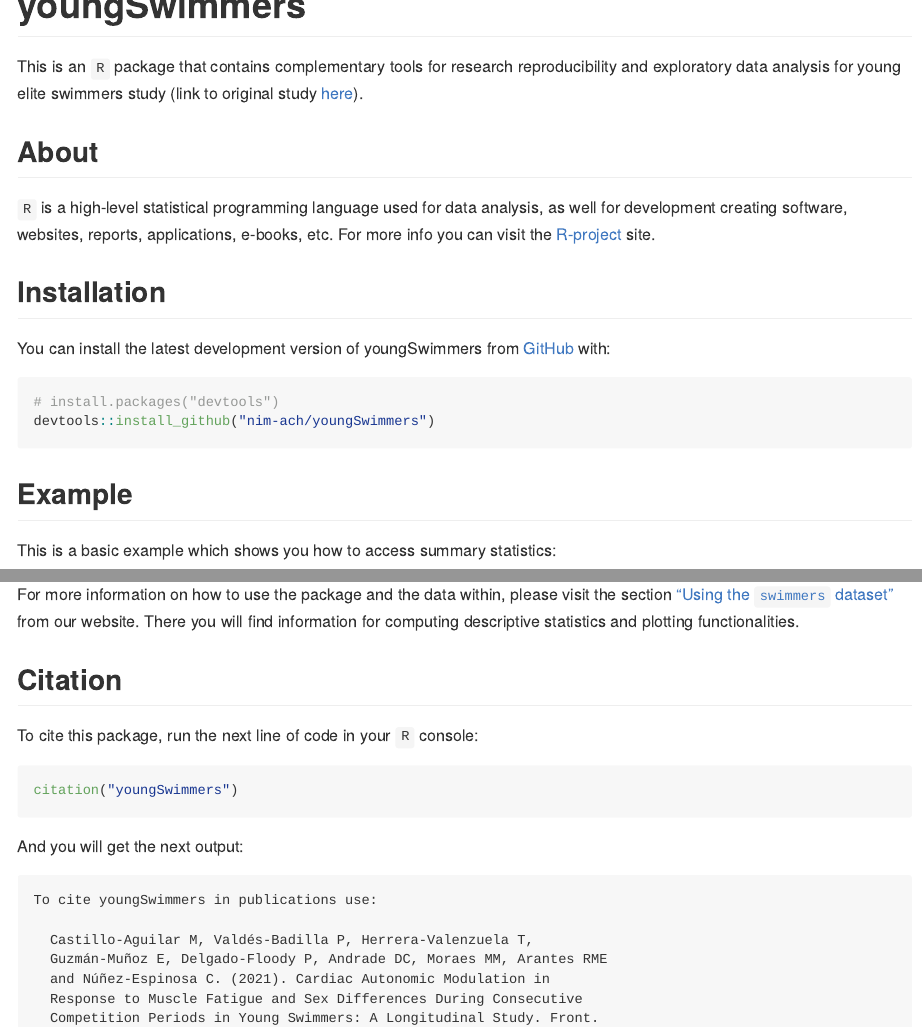
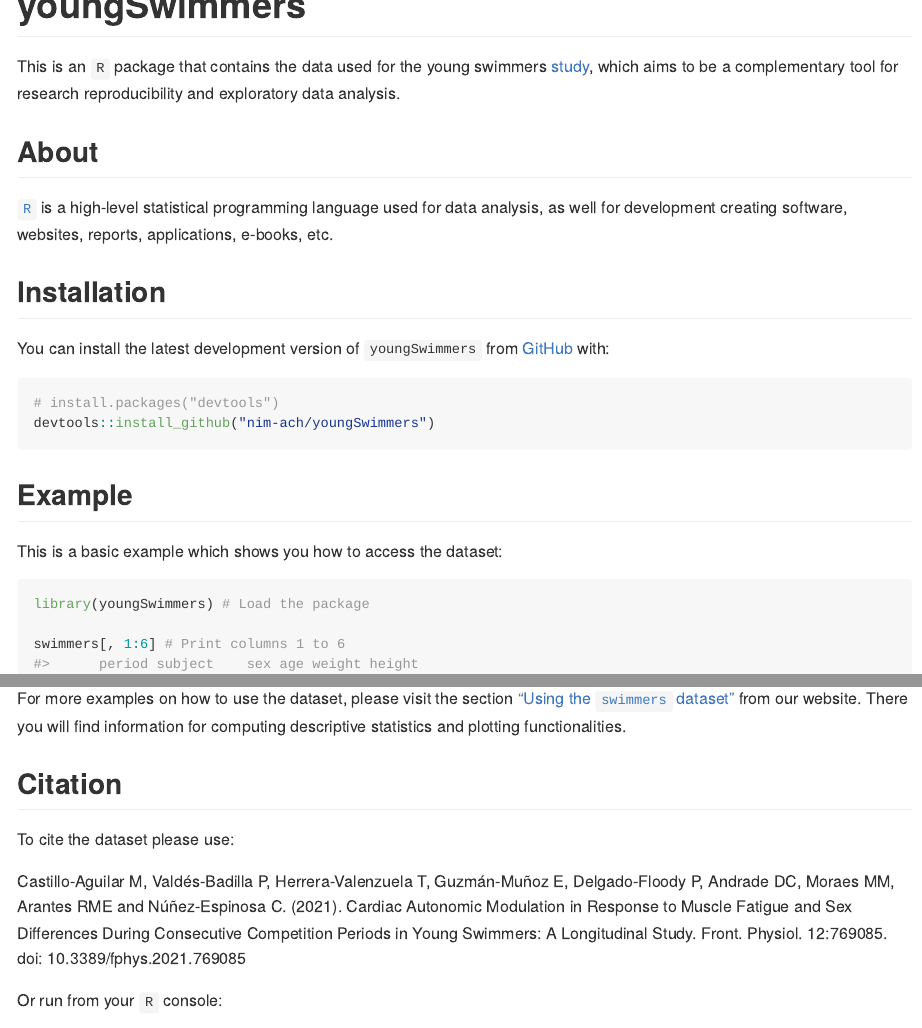
Before and after one commit to NIM-ACh/youngSwimmers, an R Markdown document (README.Rmd): the page in a window 1100 px wide, from its top, and a second part further down, joined at a grey line. The pictures show the output file README.md that the author committed with the source, drawn offline in the style of GitHub; long lines of code are wrapped; badge pictures from the web are left out.

Commit message:
minor updates

````diff
--- a/README.Rmd
+++ b/README.Rmd
@@ -22,15 +22,15 @@
 [![CRAN status](https://www.r-pkg.org/badges/version/youngSwimmers)](https://CRAN.R-project.org/package=youngSwimmers)
 <!-- badges: end -->
 
-This is an `R` package that contains complementary tools for research reproducibility and exploratory data analysis for young elite swimmers study (link to original study [here](https://doi.org/10.3389/fphys.2021.769085)).
+This is an `R` package that contains the data used for the young swimmers [study](https://doi.org/10.3389/fphys.2021.769085), which aims to be a complementary tool for research reproducibility and exploratory data analysis.
 
 ## About <i class="fab fa-r-project"></i>
 
-`R` is a high-level statistical programming language used for data analysis, as well for development creating software, websites, reports, applications, e-books, etc. For more info you can visit the [R-project](https://www.r-project.org/about.html) site.
+[`R`](https://www.r-project.org/about.html) is a high-level statistical programming language used for data analysis, as well for development creating software, websites, reports, applications, e-books, etc.
 
 ## Installation
 
-You can install the latest development version of youngSwimmers from [GitHub](https://github.com/) with:
+You can install the latest development version of `youngSwimmers` from [GitHub](https://github.com/) with:
 
 ``` r
 # install.packages("devtools")
@@ -39,18 +39,20 @@
 
 ## Example
 
-This is a basic example which shows you how to access summary statistics:
+This is a basic example which shows you how to access the dataset:
 
 ```{r example}
 library(youngSwimmers) # Load the package
 
-summary(swimmers[, 4:6])
+swimmers[, 1:6] # Print columns 1 to 6
 ```
 
-For more information on how to use the package and the data within, please visit the section ["Using the `swimmers` dataset"](https://nim-ach.github.io/youngSwimmers/articles/articles/using_data.html) from our website. There you will find information for computing descriptive statistics and plotting functionalities.
+For more examples on how to use the dataset, please visit the section ["Using the `swimmers` dataset"](https://nim-ach.github.io/youngSwimmers/articles/articles/using_data.html) from our website. There you will find information for computing descriptive statistics and plotting functionalities.
 
 ## Citation
 
-To cite this package, run the next line of code in your `R` console:
+To cite the dataset please use:
 
-```r
+Castillo-Aguilar M, Valdés-Badilla P, Herrera-Valenzuela T, Guzmán-Muñoz E, Delgado-Floody P, Andrade DC, Moraes MM, Arantes RME and Núñez-Espinosa C. (2021). Cardiac Autonomic Modulation in Response to Muscle Fatigue and Sex Differences During Consecutive Competition Periods in Young Swimmers: A Longitudinal Study. Front. Physiol. 12:769085. doi: 10.3389/fphys.2021.769085
+
+Or run from your `R` console:
@@ -60,5 +62,0 @@
-And you will get the next output:
-
-```{r, echo=FALSE, comment=""}
-citation("youngSwimmers")
-```
--- a/_pkgdown.yml
+++ b/_pkgdown.yml
@@ -50,6 +50,8 @@
   footer:
     roles: [cre]
     text: "Maintained by"
+  sidebar:
+    roles: [cre]
 
 footer:
   structure:
````
Also changed, not shown: vignettes/articles/using_data.Rmd (+3 -3 lines), README.md, docs/pkgdown.yml, docs/search.json, README.Rmd (3 more changed lines), 6 other files.
